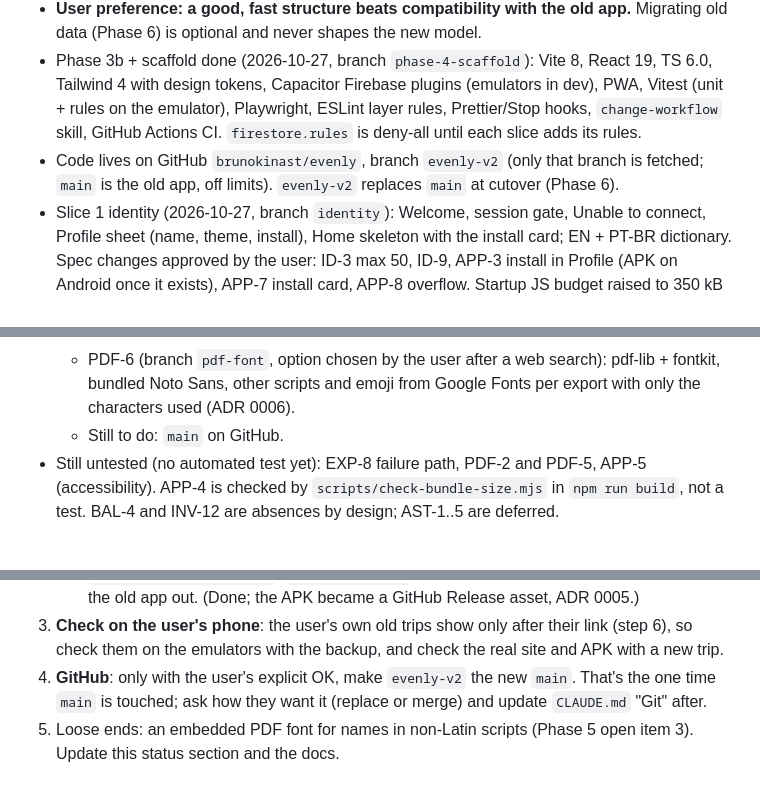
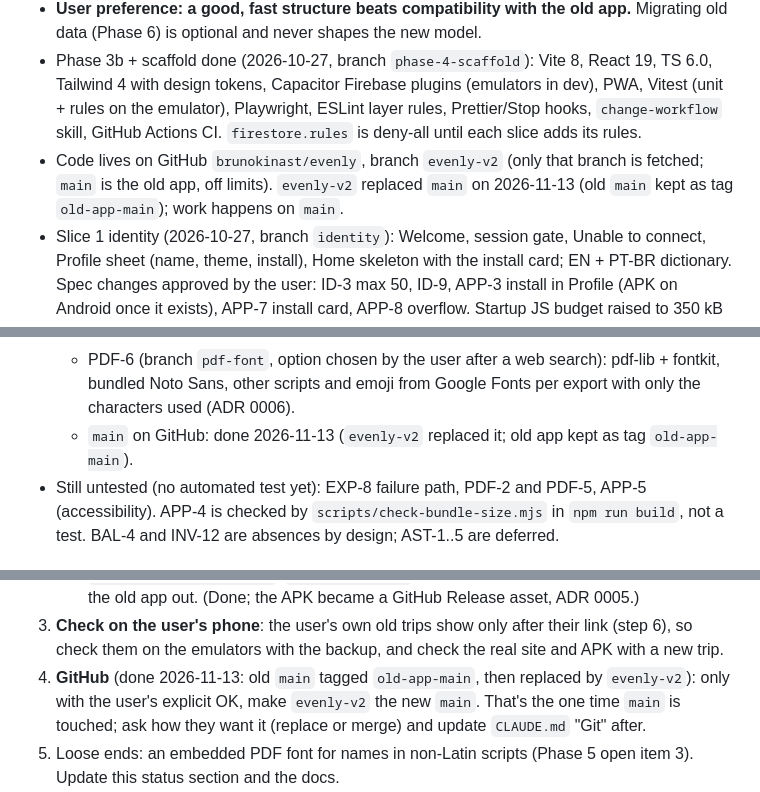
Before and after one commit to brunokinast/evenly, a Markdown page: docs/rebuild-plan.md, 3 parts joined by grey strips. GitHub-like rendering.

```diff
--- a/docs/rebuild-plan.md
+++ b/docs/rebuild-plan.md
@@ -43,7 +43,7 @@ A verification pass re-checks every spec against the old code, to catch anything
 - Phase 3 done (2026-10-27): `docs/architecture.md`, `docs/data-model.md`, ADR 0002 (data layer via Capacitor Firebase plugins, no transactions), updated `CLAUDE.md`. In review the user chose: a member who leaves or is removed becomes a guest (MEM-5, INV-11).
 - **User preference: a good, fast structure beats compatibility with the old app.** Migrating old data (Phase 6) is optional and never shapes the new model.
 - Phase 3b + scaffold done (2026-10-27, branch `phase-4-scaffold`): Vite 8, React 19, TS 6.0, Tailwind 4 with design tokens, Capacitor Firebase plugins (emulators in dev), PWA, Vitest (unit + rules on the emulator), Playwright, ESLint layer rules, Prettier/Stop hooks, `change-workflow` skill, GitHub Actions CI. `firestore.rules` is deny-all until each slice adds its rules.
-- Code lives on GitHub `brunokinast/evenly`, branch `evenly-v2` (only that branch is fetched; `main` is the old app, off limits). `evenly-v2` replaces `main` at cutover (Phase 6).
+- Code lives on GitHub `brunokinast/evenly`, branch `evenly-v2` (only that branch is fetched; `main` is the old app, off limits). `evenly-v2` replaced `main` on 2026-11-13 (old `main` kept as tag `old-app-main`); work happens on `main`.
 - Slice 1 identity (2026-10-27, branch `identity`): Welcome, session gate, Unable to connect, Profile sheet (name, theme, install), Home skeleton with the install card; EN + PT-BR dictionary. Spec changes approved by the user: ID-3 max 50, ID-9, APP-3 install in Profile (APK on Android once it exists), APP-7 install card, APP-8 overflow. Startup JS budget raised to 350 kB (see architecture).
 - Slices 2–7 (2026-10-28, branch `app-slices`; the user asked to build all slices and test end to end at the end): trips, invites/joining, members, expenses, balances/settlements, PDF export, EN + PT-BR, offline banner. Full Security Rules with emulator tests (one per data-model case), domain unit tests, and Playwright flows with two and three users for the live behavior (INV-6, EXP-3, MEM-9, TRIP-7). PNG app icons for install. No spec changes.
 - Welcome redesign and test setup (2026-10-28, branch `welcome-and-demo`, asked by the user): centered Welcome with icon, title and a → button in the field (design.md "Welcome"); "=" app icon; `npm run preview:lan` with a persistent demo trip (code 123456); testing-only account reset on the emulators.
@@ -63,7 +63,7 @@ A verification pass re-checks every spec against the old code, to catch anything
   - ID-10 (branch `ios-home-first`, asked by the user after Duda's Safari → Home Screen identity split): before the name, iPhone Safari suggests adding to the Home Screen first and Android browsers suggest the APK first, with "Continue in Safari / the browser" (remembered). e2e tests start past it (`skippedInstallFirst` storage state).
   - APP-7 (branch `no-home-install`, user's choice): the Home install card is gone; install is suggested only before the name (ID-10) and from Profile (APP-3).
   - PDF-6 (branch `pdf-font`, option chosen by the user after a web search): pdf-lib + fontkit, bundled Noto Sans, other scripts and emoji from Google Fonts per export with only the characters used (ADR 0006).
-  - Still to do: `main` on GitHub.
+  - `main` on GitHub: done 2026-11-13 (`evenly-v2` replaced it; old app kept as tag `old-app-main`).
 - Still untested (no automated test yet): EXP-8 failure path, PDF-2 and PDF-5, APP-5 (accessibility). APP-4 is checked by `scripts/check-bundle-size.mjs` in `npm run build`, not a test. BAL-4 and INV-12 are absences by design; AST-1..5 are deferred.
 
 ### 2. Design → `specs/design.md` + a mockup page
@@ -145,7 +145,7 @@ Steps (each needs the user's OK before touching the real project):
    - Backup and migration with `--apply`.
    - `npm run android:release`, `firebase deploy` (rules, indexes, hosting). The new rules lock the old app out. (Done; the APK became a GitHub Release asset, ADR 0005.)
 3. **Check on the user's phone**: the user's own old trips show only after their link (step 6), so check them on the emulators with the backup, and check the real site and APK with a new trip.
-4. **GitHub**: only with the user's explicit OK, make `evenly-v2` the new `main`. That's the one time `main` is touched; ask how they want it (replace or merge) and update `CLAUDE.md` "Git" after.
+4. **GitHub** (done 2026-11-13: old `main` tagged `old-app-main`, then replaced by `evenly-v2`): only with the user's explicit OK, make `evenly-v2` the new `main`. That's the one time `main` is touched; ask how they want it (replace or merge) and update `CLAUDE.md` "Git" after.
 5. Loose ends: an embedded PDF font for names in non-Latin scripts (Phase 5 open item 3). Update this status section and the docs.
 6. **Last, whenever the two old users come** (the user says when): they uninstall the old app, install the new one and enter their names. Then `npx tsx scripts/relink.ts oldUid=newUid …` (`--users` lists the Auth users) (dry run first) swaps each old UID for the new one in every trip it appears in (member `uid`, `memberUids`, `memberIdsByUid` keys, `ownerUid`, expenses' `createdBy`), one batch per trip. List the Auth users (Admin SDK `listUsers`, newest first, with names) and confirm the pairs with the user before applying. The new identity must not already be a member of that trip (if it is, ask the user).
 
```
Also changed, not shown: CLAUDE.md (+2 -3 lines), 1 other file.
